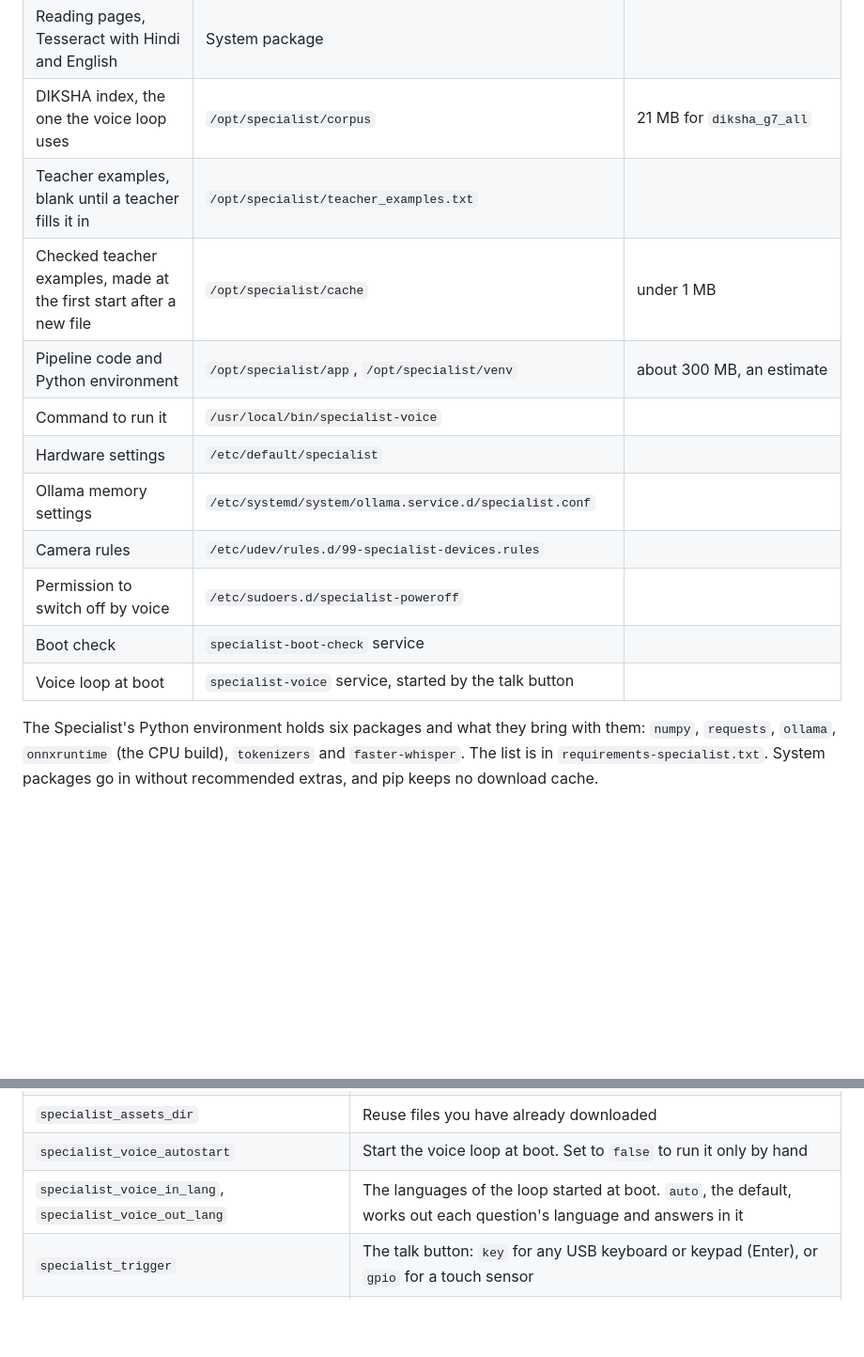
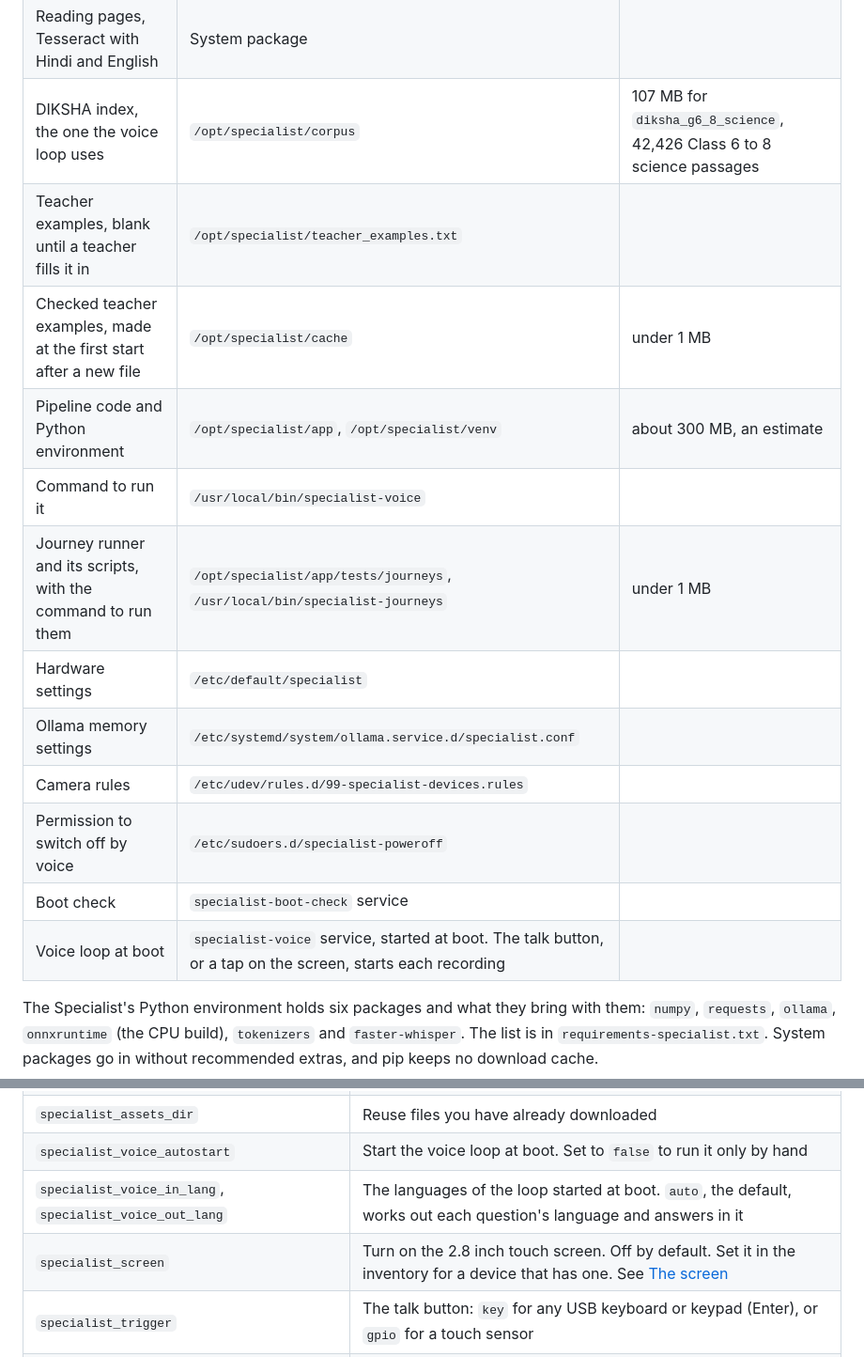
Before and after one commit to aakash2410/SpecialistAISunoSutra, a Markdown page: module/README.md, 2 parts joined by grey strips. Shown at 94% size. Rendered like a GitHub page; blank space fills up the shorter version.

```diff
--- a/module/README.md
+++ b/module/README.md
@@ -18,17 +18,18 @@ Sizes are on disk. Measured from the files the module ships, except where marked
 | Safety model, `nli-safety-onnx` | `/opt/specialist/models` | 181 MB |
 | Spoken language ID, `lang-id-ecapa-onnx` | `/opt/specialist/models` | 86 MB |
 | Reading pages, Tesseract with Hindi and English | System package | |
-| DIKSHA index, the one the voice loop uses | `/opt/specialist/corpus` | 21 MB for `diksha_g7_all` |
+| DIKSHA index, the one the voice loop uses | `/opt/specialist/corpus` | 107 MB for `diksha_g6_8_science`, 42,426 Class 6 to 8 science passages |
 | Teacher examples, blank until a teacher fills it in | `/opt/specialist/teacher_examples.txt` | |
 | Checked teacher examples, made at the first start after a new file | `/opt/specialist/cache` | under 1 MB |
 | Pipeline code and Python environment | `/opt/specialist/app`, `/opt/specialist/venv` | about 300 MB, an estimate |
 | Command to run it | `/usr/local/bin/specialist-voice` | |
+| Journey runner and its scripts, with the command to run them | `/opt/specialist/app/tests/journeys`, `/usr/local/bin/specialist-journeys` | under 1 MB |
 | Hardware settings | `/etc/default/specialist` | |
 | Ollama memory settings | `/etc/systemd/system/ollama.service.d/specialist.conf` | |
 | Camera rules | `/etc/udev/rules.d/99-specialist-devices.rules` | |
 | Permission to switch off by voice | `/etc/sudoers.d/specialist-poweroff` | |
 | Boot check | `specialist-boot-check` service | |
-| Voice loop at boot | `specialist-voice` service, started by the talk button | |
+| Voice loop at boot | `specialist-voice` service, started at boot. The talk button, or a tap on the screen, starts each recording | |
 
 The Specialist's Python environment holds six packages and what they bring with them: `numpy`, `requests`, `ollama`, `onnxruntime` (the CPU build), `tokenizers` and `faster-whisper`. The list is in `requirements-specialist.txt`. System packages go in without recommended extras, and pip keeps no download cache.
 
@@ -81,6 +94,7 @@ Change these in the inventory or with `-e`. The full list is in `ansible/roles/s
 | `specialist_assets_dir` | Reuse files you have already downloaded |
 | `specialist_voice_autostart` | Start the voice loop at boot. Set to `false` to run it only by hand |
 | `specialist_voice_in_lang`, `specialist_voice_out_lang` | The languages of the loop started at boot. `auto`, the default, works out each question's language and answers in it |
+| `specialist_screen` | Turn on the 2.8 inch touch screen. Off by default. Set it in the inventory for a device that has one. See [The screen](#the-screen) |
 | `specialist_trigger` | The talk button: `key` for any USB keyboard or keypad (Enter), or `gpio` for a touch sensor |
 | `specialist_gpio_chip`, `specialist_gpio_line` | With `gpio`, the chip and line the sensor's signal is wired to |
 | `specialist_ollama_env` | Ollama's memory settings. See [Memory](#memory) |
```
Also changed, not shown: other parts of module/README.md (+57 -10 lines), README.md (+10 -8 lines), docs/demo_runbook.md (+2 -2 lines), docs/j4.png, 10 other files.
